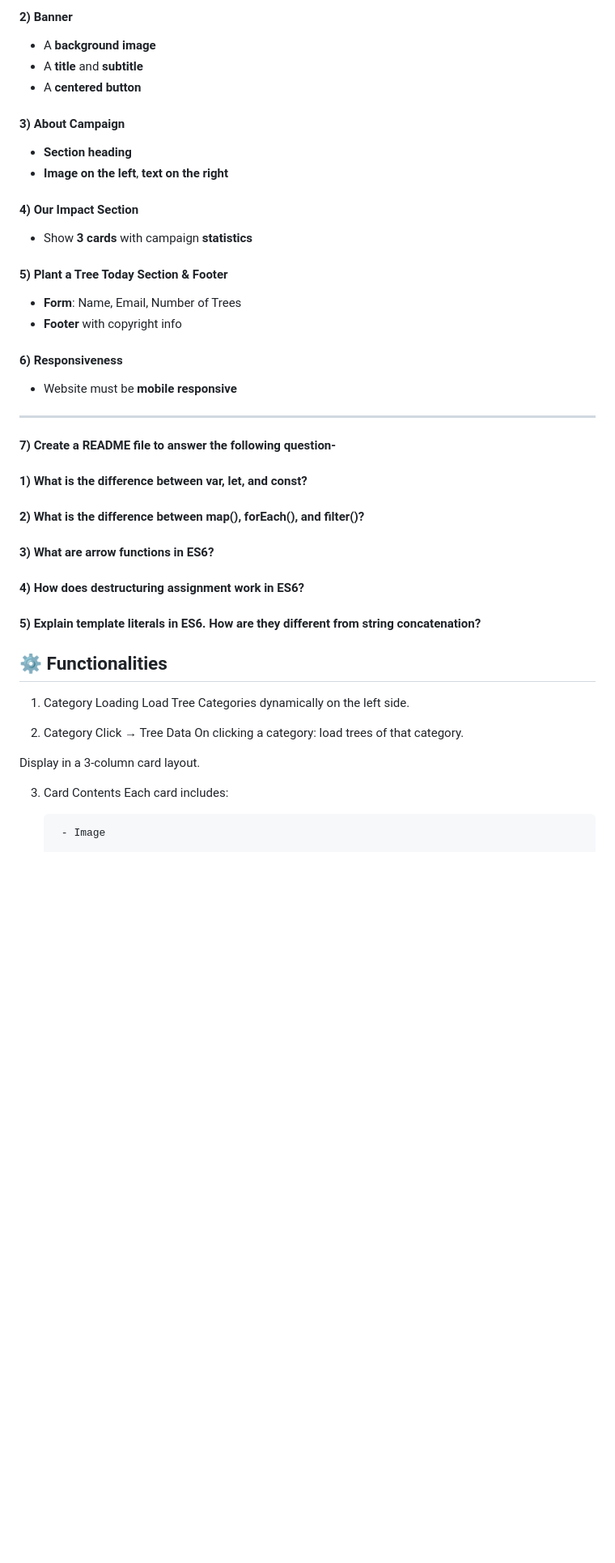
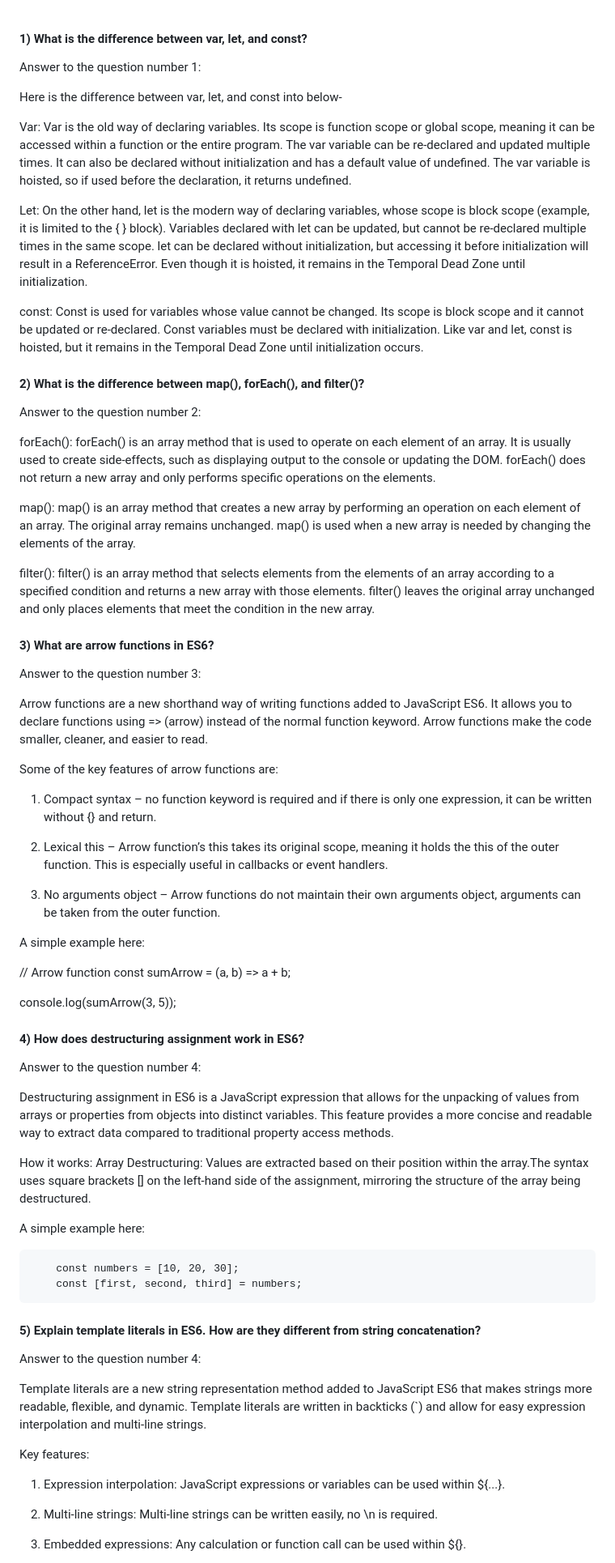
Before and after one commit to taposh25/A6-Green-Earth, a Markdown page: README.md, the part around one of its changes. Shown at 81% size. Rendered like a GitHub page; blank space fills up the shorter version.

Commit message:
Answers to 5 questions have been added

```diff
--- a/README.md
+++ b/README.md
@@ -65,48 +1,76 @@ https://openapi.programming-hero.com/api/plant/1
-#### 2) Banner
-- A **background image**
-- A **title** and **subtitle**
-- A **centered button**
-
-#### 3) About Campaign
-- **Section heading**
-- **Image on the left**, **text on the right**
-
-#### 4) Our Impact Section
-- Show **3 cards** with campaign **statistics**
-
-#### 5) Plant a Tree Today Section & Footer
-- **Form**: Name, Email, Number of Trees
-- **Footer** with copyright info
-
-#### 6) Responsiveness
-- Website must be **mobile responsive**
-
----
-#### 7) Create a README file to answer the following question-
 
 
 #### 1) What is the difference between var, let, and const?
 
+Answer to the question number 1:
+
+Here is the difference between var, let, and const into below-
+
+Var: Var is the old way of declaring variables. Its scope is function scope or global scope, meaning it can be accessed within a function or the entire program. The var variable can be re-declared and updated multiple times. It can also be declared without initialization and has a default value of undefined. The var variable is hoisted, so if used before the declaration, it returns undefined.
+
+Let: On the other hand, let is the modern way of declaring variables, whose scope is block scope (example, it is limited to the { } block). Variables declared with let can be updated, but cannot be re-declared multiple times in the same scope. let can be declared without initialization, but accessing it before initialization will result in a ReferenceError. Even though it is hoisted, it remains in the Temporal Dead Zone until initialization.
+
+const: Const is used for variables whose value cannot be changed. Its scope is block scope and it cannot be updated or re-declared. Const variables must be declared with initialization. Like var and let, const is hoisted, but it remains in the Temporal Dead Zone until initialization occurs.
+
+
 #### 2) What is the difference between map(), forEach(), and filter()?
+
+Answer to the question number 2:
+
+forEach(): forEach() is an array method that is used to operate on each element of an array. It is usually used to create side-effects, such as displaying output to the console or updating the DOM. forEach() does not return a new array and only performs specific operations on the elements.
+
+map(): map() is an array method that creates a new array by performing an operation on each element of an array. The original array remains unchanged. map() is used when a new array is needed by changing the elements of the array.
+
+filter(): filter() is an array method that selects elements from the elements of an array according to a specified condition and returns a new array with those elements. filter() leaves the original array unchanged and only places elements that meet the condition in the new array.
+
 
 #### 3) What are arrow functions in ES6?
 
+Answer to the question number 3:
+
+Arrow functions are a new shorthand way of writing functions added to JavaScript ES6. It allows you to declare functions using => (arrow) instead of the normal function keyword. Arrow functions make the code smaller, cleaner, and easier to read.
+
+Some of the key features of arrow functions are:
+
+1. Compact syntax – no function keyword is required and if there is only one expression, it can be written without {} and return.
+
+2. Lexical this – Arrow function’s this takes its original scope, meaning it holds the this of the outer function. This is especially useful in callbacks or event handlers.
+
+3. No arguments object – Arrow functions do not maintain their own arguments object, arguments can be taken from the outer function.
+
+A simple example here:
+
+// Arrow function
+const sumArrow = (a, b) => a + b;
+
+console.log(sumArrow(3, 5));
+
 #### 4) How does destructuring assignment work in ES6?
+
+Answer to the question number 4:
+
+Destructuring assignment in ES6 is a JavaScript expression that allows for the unpacking of values from arrays or properties from objects into distinct variables. This feature provides a more concise and readable way to extract data compared to traditional property access methods.
+
+How it works:
+Array Destructuring:
+Values are extracted based on their position within the array.The syntax uses square brackets [] on the left-hand side of the assignment, mirroring the structure of the array being destructured.
+
+A simple example here:
+
+        const numbers = [10, 20, 30];
+        const [first, second, third] = numbers;
 
 #### 5) Explain template literals in ES6. How are they different from string concatenation?
 
-## ⚙️ Functionalities
+Answer to the question number 4:
 
-1) Category Loading
-Load Tree Categories dynamically on the left side.
+Template literals are a new string representation method added to JavaScript ES6 that makes strings more readable, flexible, and dynamic. Template literals are written in backticks (`) and allow for easy expression interpolation and multi-line strings.
 
-2) Category Click → Tree Data
-On clicking a category: load trees of that category.
+Key features:
 
-Display in a 3-column card layout.
+1. Expression interpolation: JavaScript expressions or variables can be used within ${...}.
 
-3) Card Contents
- Each card includes:
+2. Multi-line strings: Multi-line strings can be written easily, no \n is required.
 
-        - Image
+3. Embedded expressions: Any calculation or function call can be used within ${}.
 
```
Also changed, not shown: other parts of README.md (+5 -121 lines).
